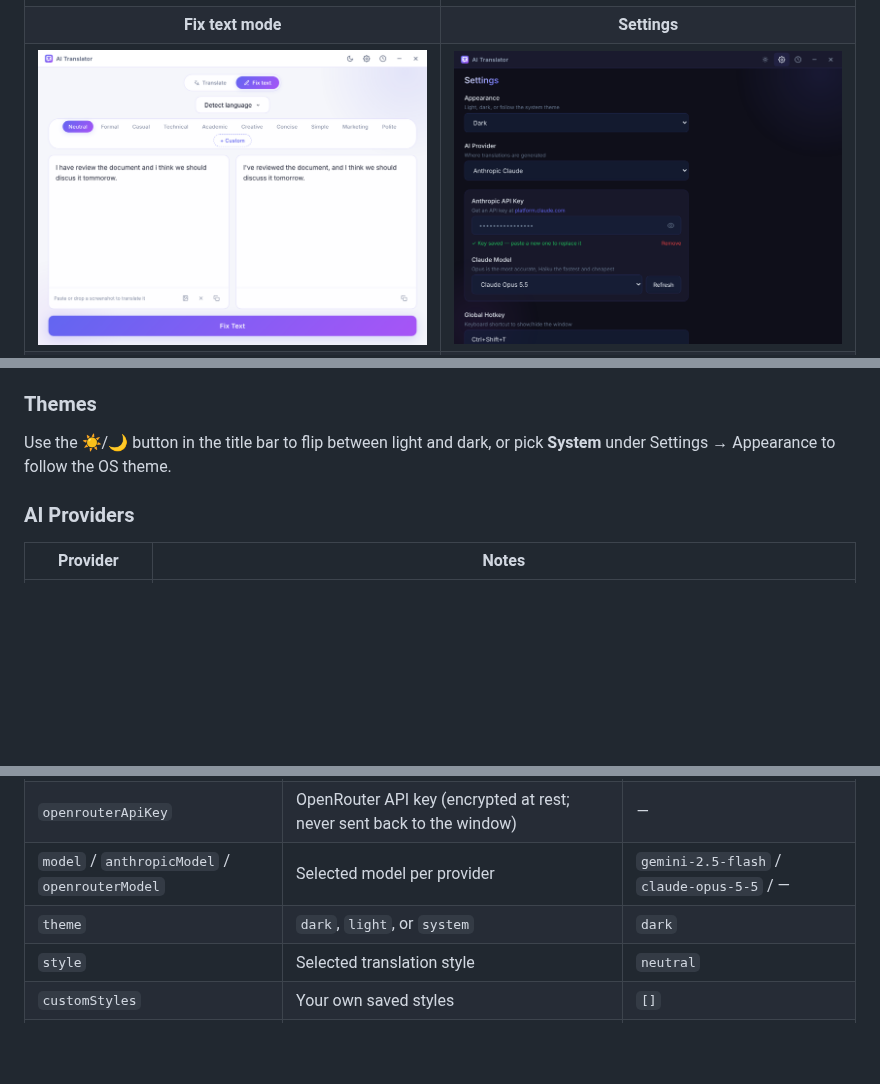
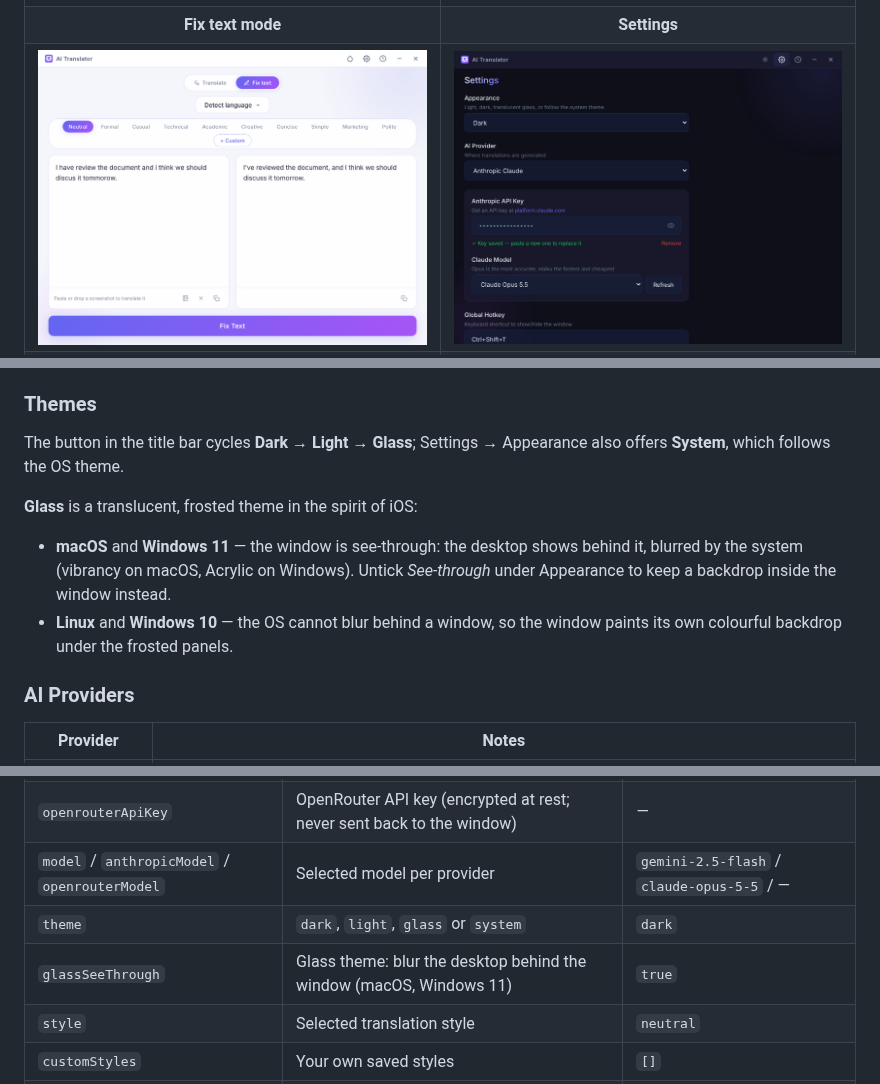
Before and after one commit to PabloSensei/ai-translator, a Markdown page: README.md, 3 parts joined by grey strips. Rendered like a GitHub page; pictures changed too: assets/screenshot-fix.png, assets/screenshot-settings.png; blank space fills up the shorter version.

```diff
--- a/README.md
+++ b/README.md
@@ -150,7 +152,11 @@ Switch style with one click:
 Press **+ Custom** to define your own: give it a name and an instruction (for example *"Use legal contract wording"*). Custom styles are saved and appear alongside the built-in ones; the `×` on a custom chip deletes it.
 
 ### Themes
-Use the ☀️/🌙 button in the title bar to flip between light and dark, or pick **System** under Settings → Appearance to follow the OS theme.
+The button in the title bar cycles **Dark → Light → Glass**; Settings → Appearance also offers **System**, which follows the OS theme.
+
+**Glass** is a translucent, frosted theme in the spirit of iOS:
+- **macOS** and **Windows 11** — the window is see-through: the desktop shows behind it, blurred by the system (vibrancy on macOS, Acrylic on Windows). Untick *See-through* under Appearance to keep a backdrop inside the window instead.
+- **Linux** and **Windows 10** — the OS cannot blur behind a window, so the window paints its own colourful backdrop under the frosted panels.
 
 ### AI Providers
 
@@ -241,7 +247,8 @@ Settings are stored locally via `electron-store`:
 | `anthropicApiKey` | Anthropic API key (encrypted at rest; never sent back to the window) | — |
 | `openrouterApiKey` | OpenRouter API key (encrypted at rest; never sent back to the window) | — |
 | `model` / `anthropicModel` / `openrouterModel` | Selected model per provider | `gemini-2.5-flash` / `claude-opus-5-5` / — |
-| `theme` | `dark`, `light`, or `system` | `dark` |
+| `theme` | `dark`, `light`, `glass` or `system` | `dark` |
+| `glassSeeThrough` | Glass theme: blur the desktop behind the window (macOS, Windows 11) | `true` |
 | `style` | Selected translation style | `neutral` |
 | `customStyles` | Your own saved styles | `[]` |
 | `hotkey` | Show / hide hotkey | `Ctrl+Shift+T` |
```
Also changed, not shown: other parts of README.md (+3 -1 lines), CHANGELOG.md (+8 -0 lines), assets/screenshot-light.png, 10 other files.
